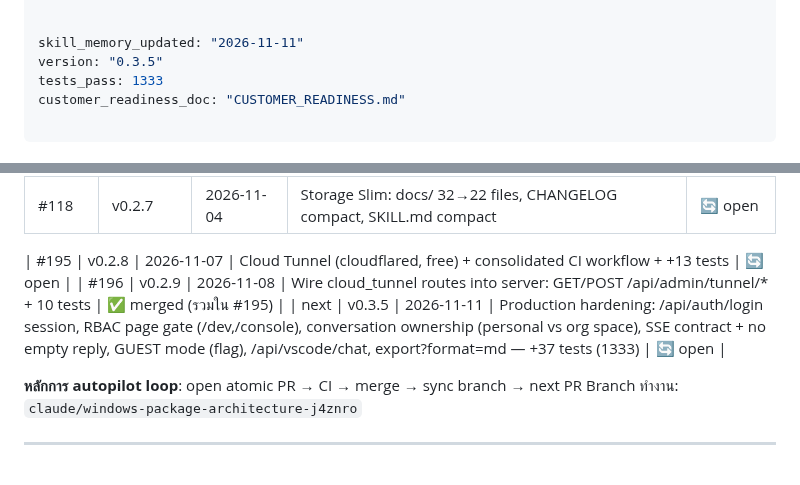
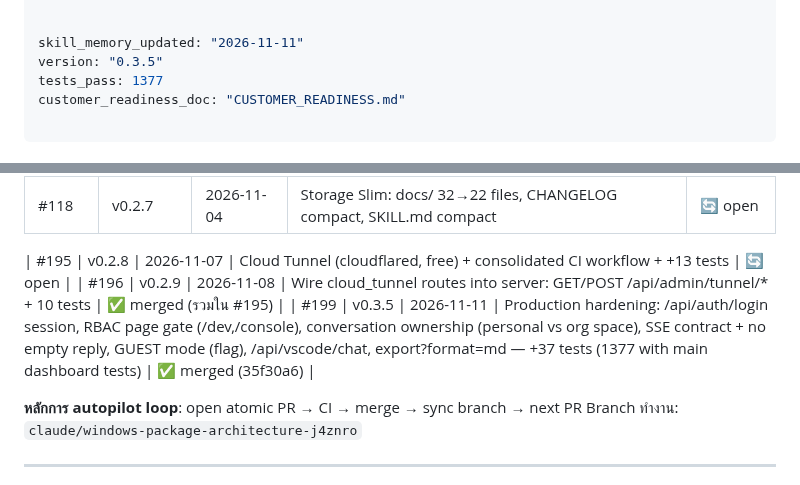
Before and after one commit to Ragam111/9nammon, a Markdown page: SKILL.md, 2 parts joined by grey strips. GitHub-like rendering.

Commit message:
docs(SKILL.md): record PR #199 merged (v0.3.5), tests 1377
Co-Authored-By: Claude Fable 5.1 <noreply@anthropic.com>
Claude-Session: https://claude.ai/code/session_01X1LMwytuyeYQi9PcUiWNek

```diff
--- a/SKILL.md
+++ b/SKILL.md
@@ -14,7 +14,7 @@ description: >
 
 skill_memory_updated: "2026-11-11"
 version: "0.3.5"
-tests_pass: 1333
+tests_pass: 1377
 customer_readiness_doc: "CUSTOMER_READINESS.md"
 
 ---
@@ -189,7 +189,7 @@ PowerShell/CMD ต้องติดตั้งสำเร็จได้เ
 
 | #195 | v0.2.8 | 2026-11-07 | Cloud Tunnel (cloudflared, free) + consolidated CI workflow + +13 tests | 🔄 open |
 | #196 | v0.2.9 | 2026-11-08 | Wire cloud_tunnel routes into server: GET/POST /api/admin/tunnel/* + 10 tests | ✅ merged (รวมใน #195) |
-| next | v0.3.5 | 2026-11-11 | Production hardening: /api/auth/login session, RBAC page gate (/dev,/console), conversation ownership (personal vs org space), SSE contract + no empty reply, GUEST mode (flag), /api/vscode/chat, export?format=md — +37 tests (1333) | 🔄 open |
+| #199 | v0.3.5 | 2026-11-11 | Production hardening: /api/auth/login session, RBAC page gate (/dev,/console), conversation ownership (personal vs org space), SSE contract + no empty reply, GUEST mode (flag), /api/vscode/chat, export?format=md — +37 tests (1377 with main dashboard tests) | ✅ merged (35f30a6) |
 
 
 **หลักการ autopilot loop**: open atomic PR → CI → merge → sync branch → next PR
```
